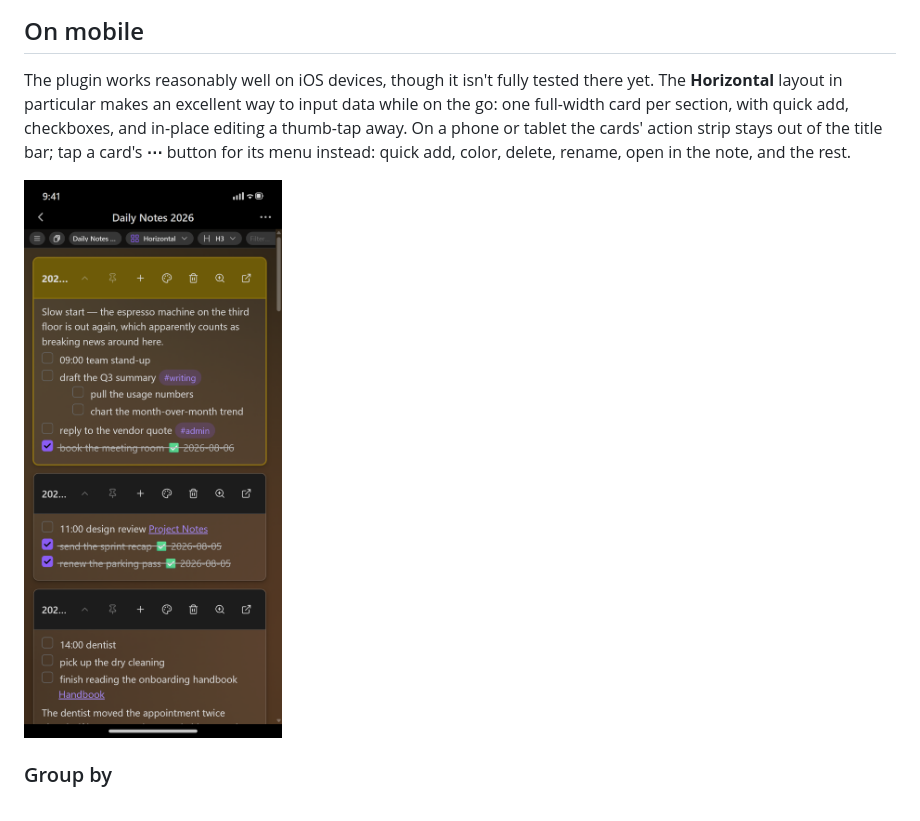
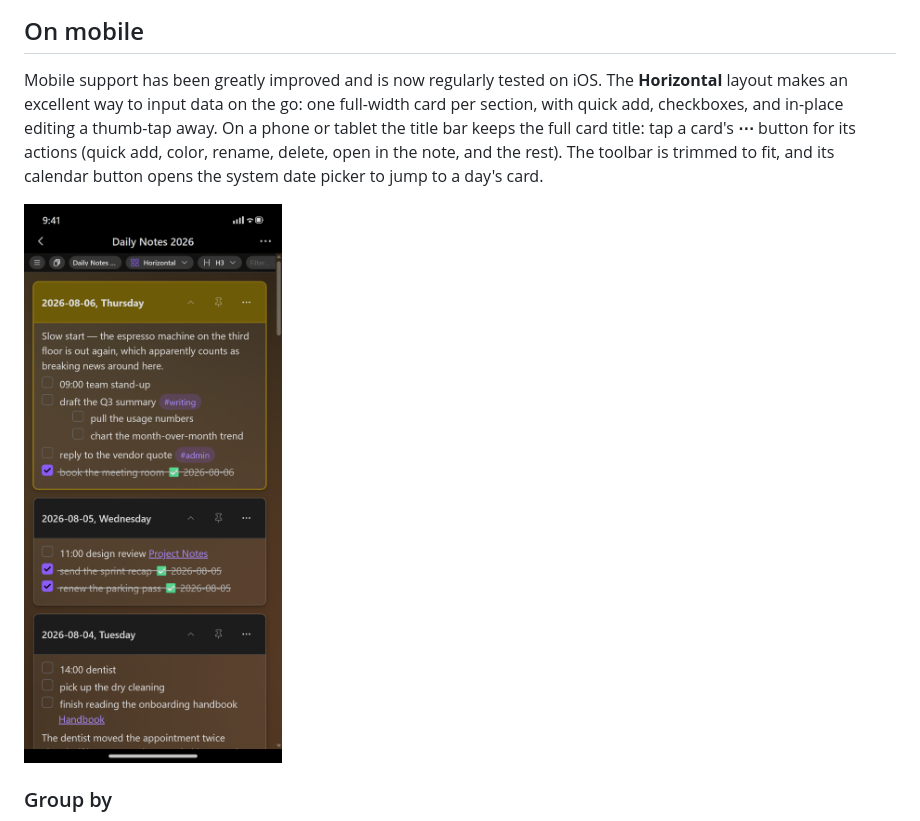
Before and after one commit to jordanlong121/singlefilesectioncards, a Markdown page: README.md, the part around the change. GitHub-like rendering; pictures changed too: screenshots/mobile-horizontal.png.

Commit message:
README: On mobile — improved and regularly tested; screenshot redrawn with the ⋯ card button and trimmed toolbar
Co-Authored-By: Claude Opus 5.5 (1M context) <noreply@anthropic.com>

```diff
--- a/README.md
+++ b/README.md
@@ -256,12 +256,12 @@ selected column row in Hierarchy, scrolling the previous/next bar to the top in
 
 ## On mobile
 
-The plugin works reasonably well on iOS devices, though it isn't fully tested there
-yet. The **Horizontal** layout in particular makes an excellent way to input data
-while on the go: one full-width card per section, with quick add, checkboxes, and
-in-place editing a thumb-tap away. On a phone or tablet the cards' action strip stays out of the
-title bar; tap a card's **⋯** button for its menu instead: quick add, color, delete, rename, open
-in the note, and the rest.
+Mobile support has been greatly improved and is now regularly tested on iOS. The
+**Horizontal** layout makes an excellent way to input data on the go: one full-width card per
+section, with quick add, checkboxes, and in-place editing a thumb-tap away. On a phone or tablet
+the title bar keeps the full card title: tap a card's **⋯** button for its actions (quick add,
+color, rename, delete, open in the note, and the rest). The toolbar is trimmed to fit, and its
+calendar button opens the system date picker to jump to a day's card.
 
 <img src="screenshots/mobile-horizontal.png" alt="The Horizontal layout on an iPhone" width="320">
 
```
Also changed, not shown: 1 other file.
